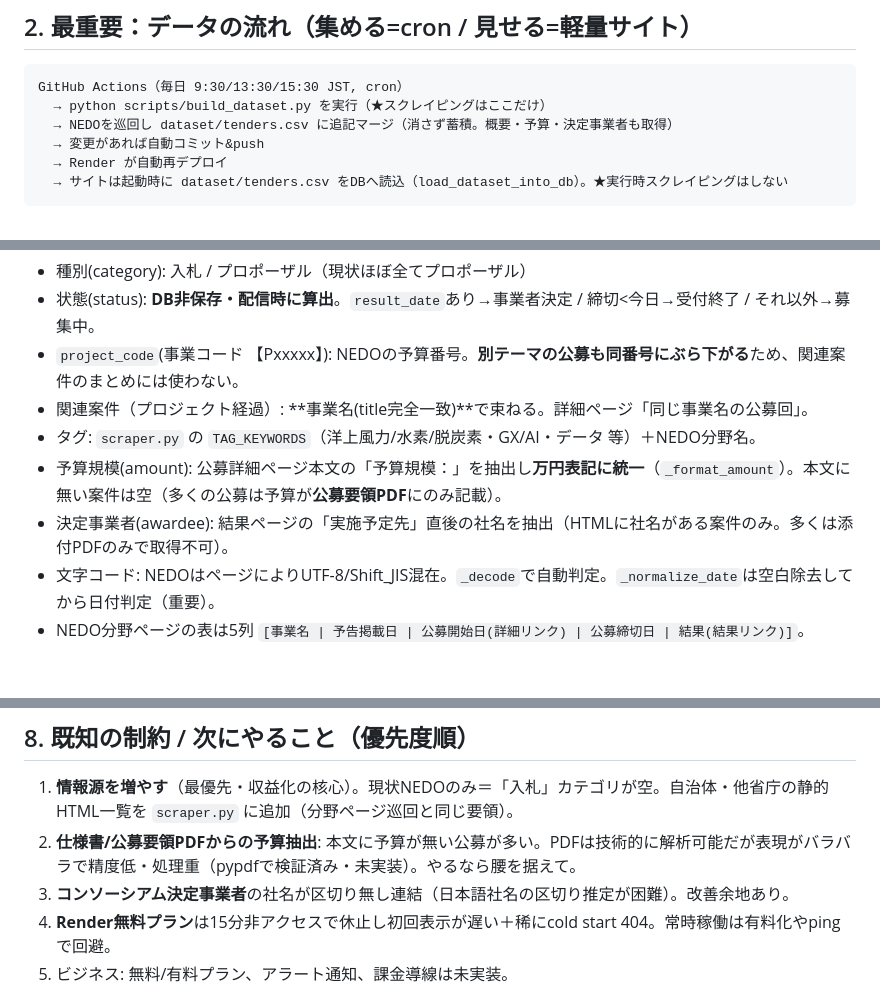
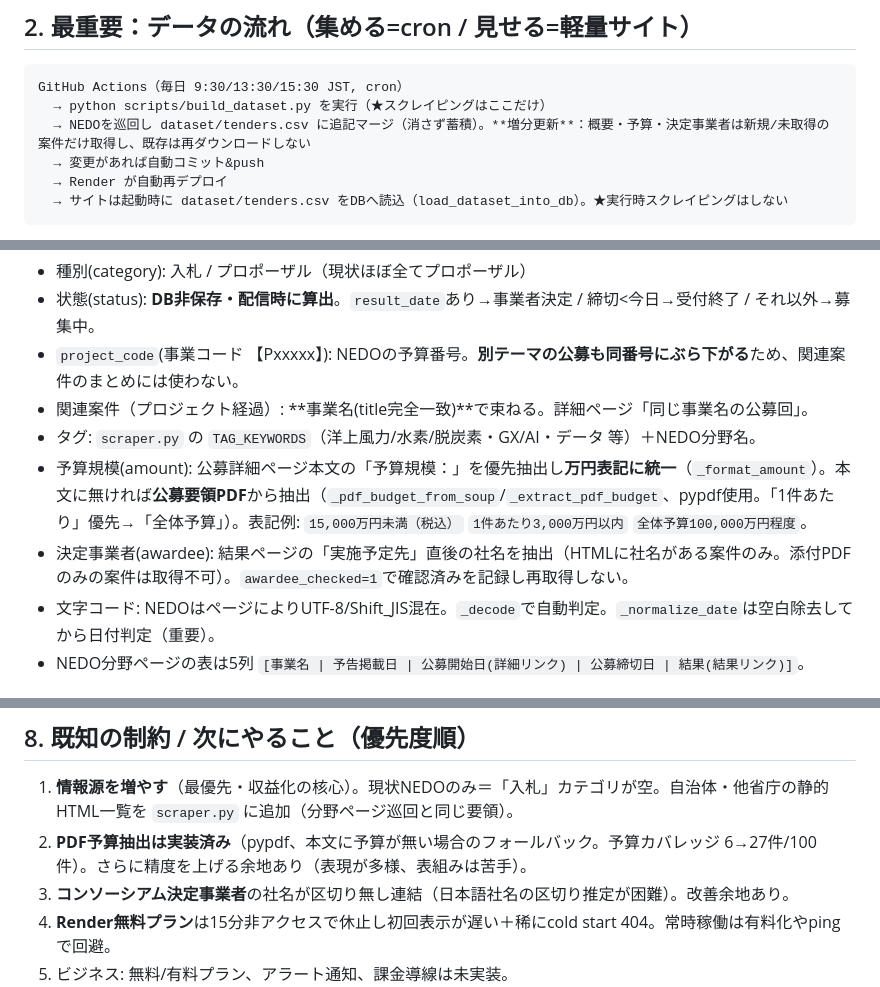
Before and after one commit to bleu1007cerisier-alt/nyusatsu-search, a Markdown page: ONBOARDING.md, 3 parts joined by grey strips. GitHub-like rendering.

Commit message:
ONBOARDING更新（増分更新・PDF予算抽出の実装を反映）
Co-Authored-By: Claude Opus 4.8 <noreply@anthropic.com>

````diff
--- a/ONBOARDING.md
+++ b/ONBOARDING.md
@@ -21,7 +21,7 @@
 ```
 GitHub Actions（毎日 9:30/13:30/15:30 JST, cron）
   → python scripts/build_dataset.py を実行（★スクレイピングはここだけ）
-  → NEDOを巡回し dataset/tenders.csv に追記マージ（消さず蓄積。概要・予算・決定事業者も取得）
+  → NEDOを巡回し dataset/tenders.csv に追記マージ（消さず蓄積）。**増分更新**：概要・予算・決定事業者は新規/未取得の案件だけ取得し、既存は再ダウンロードしない
   → 変更があれば自動コミット&push
   → Render が自動再デプロイ
   → サイトは起動時に dataset/tenders.csv をDBへ読込（load_dataset_into_db）。★実行時スクレイピングはしない
@@ -35,8 +35,8 @@ GitHub Actions（毎日 9:30/13:30/15:30 JST, cron）
 - `project_code`(事業コード 【Pxxxxx】): NEDOの予算番号。**別テーマの公募も同番号にぶら下がる**ため、関連案件のまとめには使わない。
 - 関連案件（プロジェクト経過）: **事業名(title完全一致)**で束ねる。詳細ページ「同じ事業名の公募回」。
 - タグ: `scraper.py` の `TAG_KEYWORDS`（洋上風力/水素/脱炭素・GX/AI・データ 等）＋NEDO分野名。
-- 予算規模(amount): 公募詳細ページ本文の「予算規模：」を抽出し**万円表記に統一**（`_format_amount`）。本文に無い案件は空（多くの公募は予算が**公募要領PDF**にのみ記載）。
-- 決定事業者(awardee): 結果ページの「実施予定先」直後の社名を抽出（HTMLに社名がある案件のみ。多くは添付PDFのみで取得不可）。
+- 予算規模(amount): 公募詳細ページ本文の「予算規模：」を優先抽出し**万円表記に統一**（`_format_amount`）。本文に無ければ**公募要領PDF**から抽出（`_pdf_budget_from_soup`/`_extract_pdf_budget`、pypdf使用。「1件あたり」優先→「全体予算」）。表記例: `15,000万円未満（税込）` `1件あたり3,000万円以内` `全体予算100,000万円程度`。
+- 決定事業者(awardee): 結果ページの「実施予定先」直後の社名を抽出（HTMLに社名がある案件のみ。添付PDFのみの案件は取得不可）。`awardee_checked=1`で確認済みを記録し再取得しない。
 - 文字コード: NEDOはページによりUTF-8/Shift_JIS混在。`_decode`で自動判定。`_normalize_date`は空白除去してから日付判定（重要）。
 - NEDO分野ページの表は5列 `[事業名 | 予告掲載日 | 公募開始日(詳細リンク) | 公募締切日 | 結果(結果リンク)]`。
 
@@ -71,7 +71,7 @@ python -m venv .venv
 
 ## 8. 既知の制約 / 次にやること（優先度順）
 1. **情報源を増やす**（最優先・収益化の核心）。現状NEDOのみ＝「入札」カテゴリが空。自治体・他省庁の静的HTML一覧を `scraper.py` に追加（分野ページ巡回と同じ要領）。
-2. **仕様書/公募要領PDFからの予算抽出**: 本文に予算が無い公募が多い。PDFは技術的に解析可能だが表現がバラバラで精度低・処理重（pypdfで検証済み・未実装）。やるなら腰を据えて。
+2. **PDF予算抽出は実装済み**（pypdf、本文に予算が無い場合のフォールバック。予算カバレッジ 6→27件/100件）。さらに精度を上げる余地あり（表現が多様、表組みは苦手）。
 3. **コンソーシアム決定事業者**の社名が区切り無し連結（日本語社名の区切り推定が困難）。改善余地あり。
 4. **Render無料プラン**は15分非アクセスで休止し初回表示が遅い＋稀にcold start 404。常時稼働は有料化やpingで回避。
 5. ビジネス: 無料/有料プラン、アラート通知、課金導線は未実装。
````
